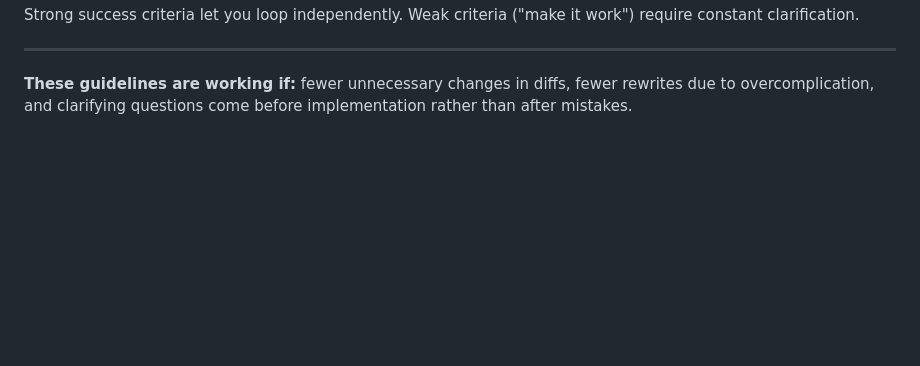
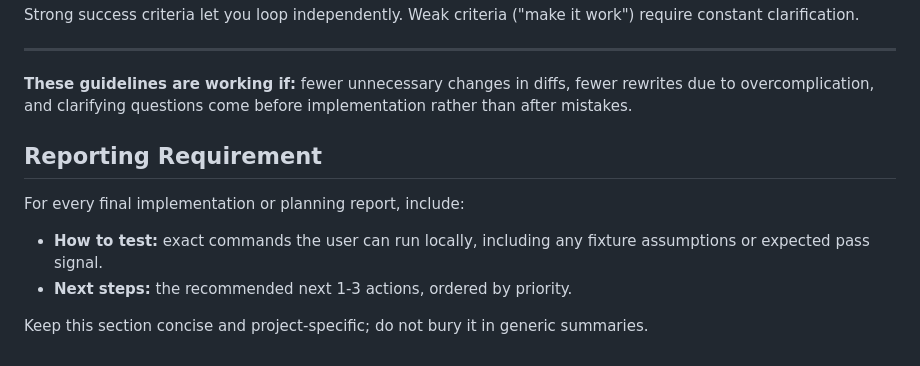
Before and after one commit to jackmhouston/bitebuilder, a Markdown page: AGENTS.md, the part around the change. Rendered like a GitHub page; blank space fills up the shorter version.

Commit message:
Require test and next-step reporting
The project workflow benefits from every handoff including exact local test commands and prioritized follow-up actions, so this records that reporting contract in AGENTS.md.

Constraint: Keep reports concise and project-specific

Confidence: high

Scope-risk: narrow

Tested: .venv/bin/python -m unittest tests.test_sequence_plan

Tested: git diff --check

```diff
--- a/AGENTS.md
+++ b/AGENTS.md
@@ -92,3 +92,11 @@ Strong success criteria let you loop independently. Weak criteria ("make it work
 ---
 
 **These guidelines are working if:** fewer unnecessary changes in diffs, fewer rewrites due to overcomplication, and clarifying questions come before implementation rather than after mistakes.
+
+## Reporting Requirement
+
+For every final implementation or planning report, include:
+- **How to test:** exact commands the user can run locally, including any fixture assumptions or expected pass signal.
+- **Next steps:** the recommended next 1-3 actions, ordered by priority.
+
+Keep this section concise and project-specific; do not bury it in generic summaries.
```
